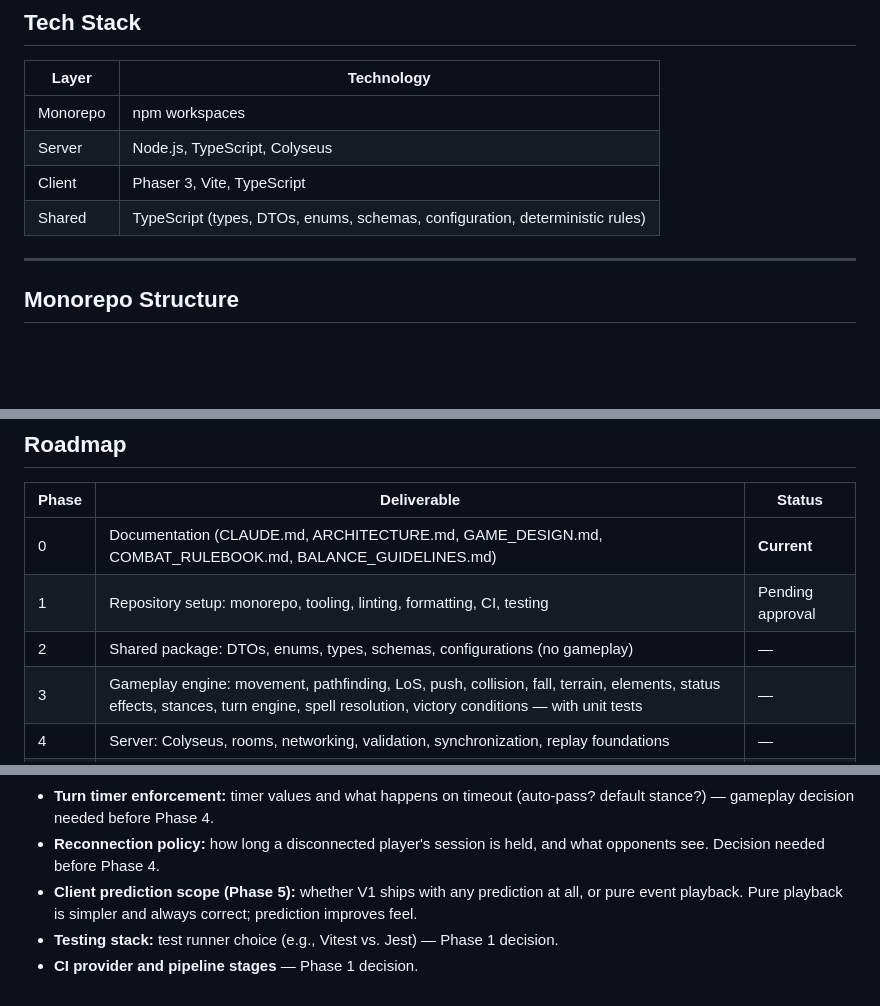
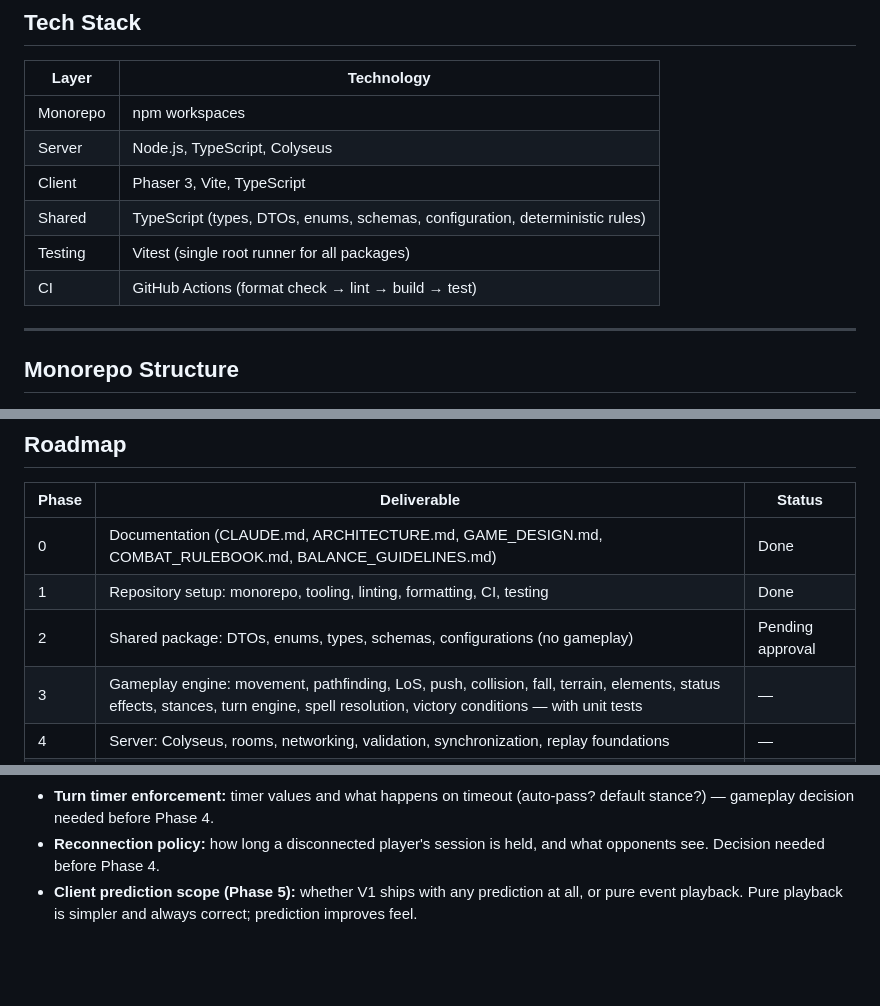
Before and after one commit to Zauwx/Atlas, a Markdown page: ARCHITECTURE.md, 3 parts joined by grey strips. Rendered like a GitHub page; blank space fills up the shorter version.

Commit message:
Record Phase 1 decisions in documentation
Vitest and GitHub Actions are locked in (open questions resolved),
the license question is settled by the committed AGPL-3.0-only LICENSE,
and the roadmap statuses advance to Phase 2 pending approval.

Co-Authored-By: Claude Fable 5 <noreply@anthropic.com>

```diff
--- a/ARCHITECTURE.md
+++ b/ARCHITECTURE.md
@@ -31,6 +31,8 @@ Every technical decision must prioritize:
 | Server   | Node.js, TypeScript, Colyseus                                                |
 | Client   | Phaser 3, Vite, TypeScript                                                   |
 | Shared   | TypeScript (types, DTOs, enums, schemas, configuration, deterministic rules) |
+| Testing  | Vitest (single root runner for all packages)                                 |
+| CI       | GitHub Actions (format check → lint → build → test)                          |
 
 ---
 
@@ -171,9 +173,9 @@ Module rules:
 
 | Phase | Deliverable                                                                                                                                                                         | Status           |
 | ----- | ----------------------------------------------------------------------------------------------------------------------------------------------------------------------------------- | ---------------- |
-| 0     | Documentation (CLAUDE.md, ARCHITECTURE.md, GAME_DESIGN.md, COMBAT_RULEBOOK.md, BALANCE_GUIDELINES.md)                                                                               | **Current**      |
-| 1     | Repository setup: monorepo, tooling, linting, formatting, CI, testing                                                                                                               | Pending approval |
-| 2     | Shared package: DTOs, enums, types, schemas, configurations (no gameplay)                                                                                                           | —                |
+| 0     | Documentation (CLAUDE.md, ARCHITECTURE.md, GAME_DESIGN.md, COMBAT_RULEBOOK.md, BALANCE_GUIDELINES.md)                                                                               | Done             |
+| 1     | Repository setup: monorepo, tooling, linting, formatting, CI, testing                                                                                                               | Done             |
+| 2     | Shared package: DTOs, enums, types, schemas, configurations (no gameplay)                                                                                                           | Pending approval |
 | 3     | Gameplay engine: movement, pathfinding, LoS, push, collision, fall, terrain, elements, status effects, stances, turn engine, spell resolution, victory conditions — with unit tests | —                |
 | 4     | Server: Colyseus, rooms, networking, validation, synchronization, replay foundations                                                                                                | —                |
 | 5     | Client: Phaser, rendering, input, animations, UI, prediction                                                                                                                        | —                |
@@ -190,5 +192,3 @@ Each phase ends with a summary, open questions, and an explicit stop for approva
 - **Turn timer enforcement:** timer values and what happens on timeout (auto-pass? default stance?) — gameplay decision needed before Phase 4.
 - **Reconnection policy:** how long a disconnected player's session is held, and what opponents see. Decision needed before Phase 4.
 - **Client prediction scope (Phase 5):** whether V1 ships with any prediction at all, or pure event playback. Pure playback is simpler and always correct; prediction improves feel.
-- **Testing stack:** test runner choice (e.g., Vitest vs. Jest) — Phase 1 decision.
-- **CI provider and pipeline stages** — Phase 1 decision.
```
Also changed, not shown: CLAUDE.md (+1 -2 lines).
